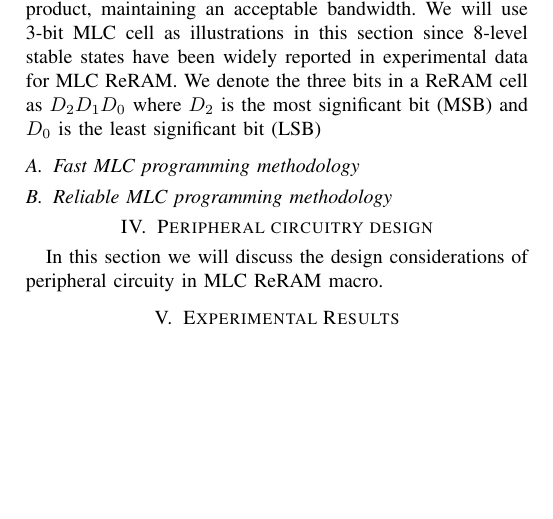
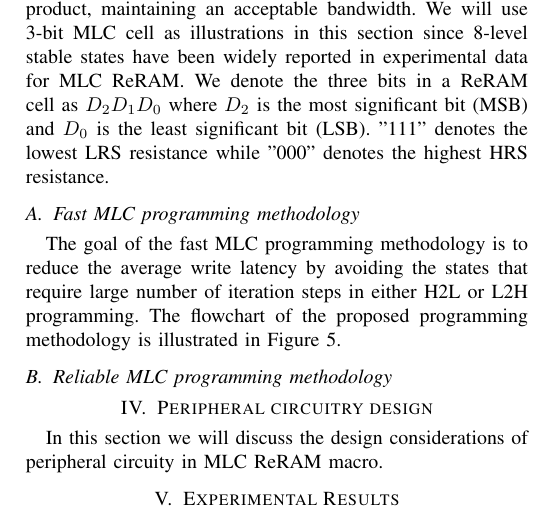
Before and after one commit to ominux/marrclm, a LaTeX paper (top.tex, which reads programming.tex): part of page 4 of 4, cut so that both start at the same text, the shorter picture padded with empty space. Compiled offline with pdfLaTeX.

Commit message:
update programming.tex

```diff
--- a/programming.tex
+++ b/programming.tex
@@ -1,6 +1,6 @@
 \section{Programming Methodologies} \label{sec:programming}
 
-In this section we propose two programming methodologies targeted very differently. The fast MLC programming methodology is devised for ReRAM memory when performance is a very critical and seldom soft error can be tolerated. This assumption holds true for main memory in traditional memory hierarchy. DRAM-based main memory are usually designed with ECC to tackle particle-strike soft error. More importantly, most of the data in main memory does not have to be "stored" for a long time as either they will be updated frequently or they will be useless without future accesses. The reliable MLC programming methodology is more suitable for storage system where data integrity is extremely important. For example, the data in SSD or USB driver may need to be stored for years. Moreover, even microsecond-level write latency can be hidden by large block size in conventional NAND flash product, maintaining an acceptable bandwidth. We will use 3-bit MLC cell as illustrations in this section since 8-level stable states have been widely reported in experimental data for MLC ReRAM. We denote the three bits in a ReRAM cell as $D_2D_1D_0$ where $D_2$ is the most significant bit (MSB) and $D_0$ is the least significant bit (LSB)
+In this section we propose two programming methodologies targeted very differently. The fast MLC programming methodology is devised for ReRAM memory when performance is a very critical and seldom soft error can be tolerated. This assumption holds true for main memory in traditional memory hierarchy. DRAM-based main memory are usually designed with ECC to tackle particle-strike soft error. More importantly, most of the data in main memory does not have to be "stored" for a long time as either they will be updated frequently or they will be useless without future accesses. The reliable MLC programming methodology is more suitable for storage system where data integrity is extremely important. For example, the data in SSD or USB driver may need to be stored for years. Moreover, even microsecond-level write latency can be hidden by large block size in conventional NAND flash product, maintaining an acceptable bandwidth. We will use 3-bit MLC cell as illustrations in this section since 8-level stable states have been widely reported in experimental data for MLC ReRAM. We denote the three bits in a ReRAM cell as $D_2D_1D_0$ where $D_2$ is the most significant bit (MSB) and $D_0$ is the least significant bit (LSB). "111" denotes the lowest LRS resistance while "000" denotes the highest HRS resistance.
 
 \subsection{Fast MLC programming methodology}
 
@@ -13,4 +13,7 @@ In this section we propose two programming methodologies targeted very different
 \vspace{-15pt}
 \end{figure}
 
+The goal of the fast MLC programming methodology is to reduce the average write latency by avoiding the states that require large number of iteration steps in either H2L or L2H programming. The flowchart of the proposed programming methodology is illustrated in Figure~\ref{fig:fastprog}.
+
+
 \subsection{Reliable MLC programming methodology}
```
Also changed, not shown: abstract.tex (+1 -1 lines).
